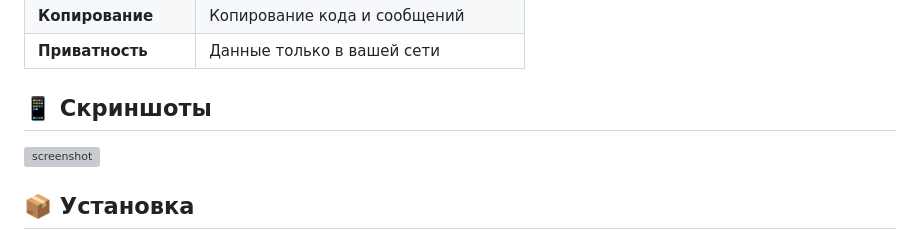
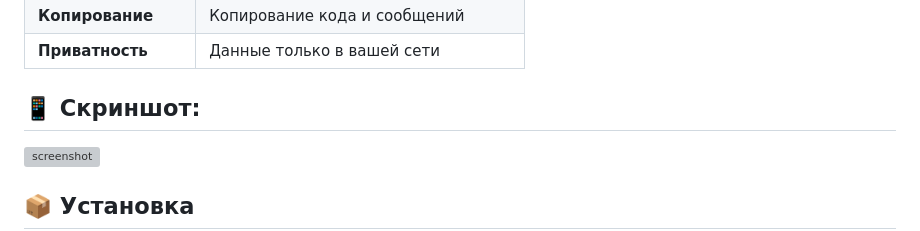
Before and after one commit to rawneko/RawGPT-android, a Markdown page: README.md, the part around the change. Rendered like a GitHub page; grey boxes are pictures that could not be loaded.

```diff
--- a/README.md
+++ b/README.md
@@ -36,7 +36,7 @@ RawGPT Mobile — мобильная версия [RawGPT](https://gitverse.ru/r
 | **Копирование** | Копирование кода и сообщений |
 | **Приватность** | Данные только в вашей сети |
 
-## 📱 Скриншоты
+## 📱 Скриншот:
 
 ![screenshot](./screenshot.png)
 
```
